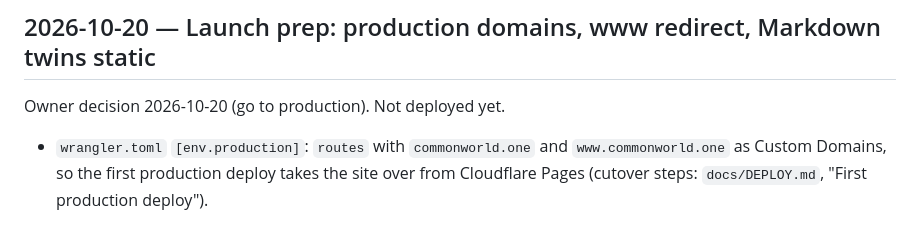
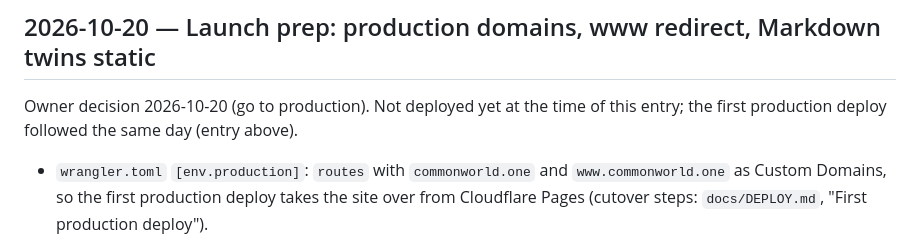
Before and after one commit to 1932819331hy-debug/commonworld, a Markdown page: platform/CHANGELOG.md, the part around the change. GitHub-like rendering.

Commit message:
platform: changelog notes the launch-prep entry predates the first deploy
Contributed-by: codex

```diff
--- a/platform/CHANGELOG.md
+++ b/platform/CHANGELOG.md
@@ -9,7 +9,7 @@ Newest first. Entries below the import note were written in the private developm
 
 ## 2026-10-20 — Launch prep: production domains, www redirect, Markdown twins static
 
-Owner decision 2026-10-20 (go to production). Not deployed yet.
+Owner decision 2026-10-20 (go to production). Not deployed yet at the time of this entry; the first production deploy followed the same day (entry above).
 
 - `wrangler.toml` `[env.production]`: `routes` with `commonworld.one` and `www.commonworld.one` as Custom Domains, so
   the first production deploy takes the site over from Cloudflare Pages (cutover steps: `docs/DEPLOY.md`, "First
```
